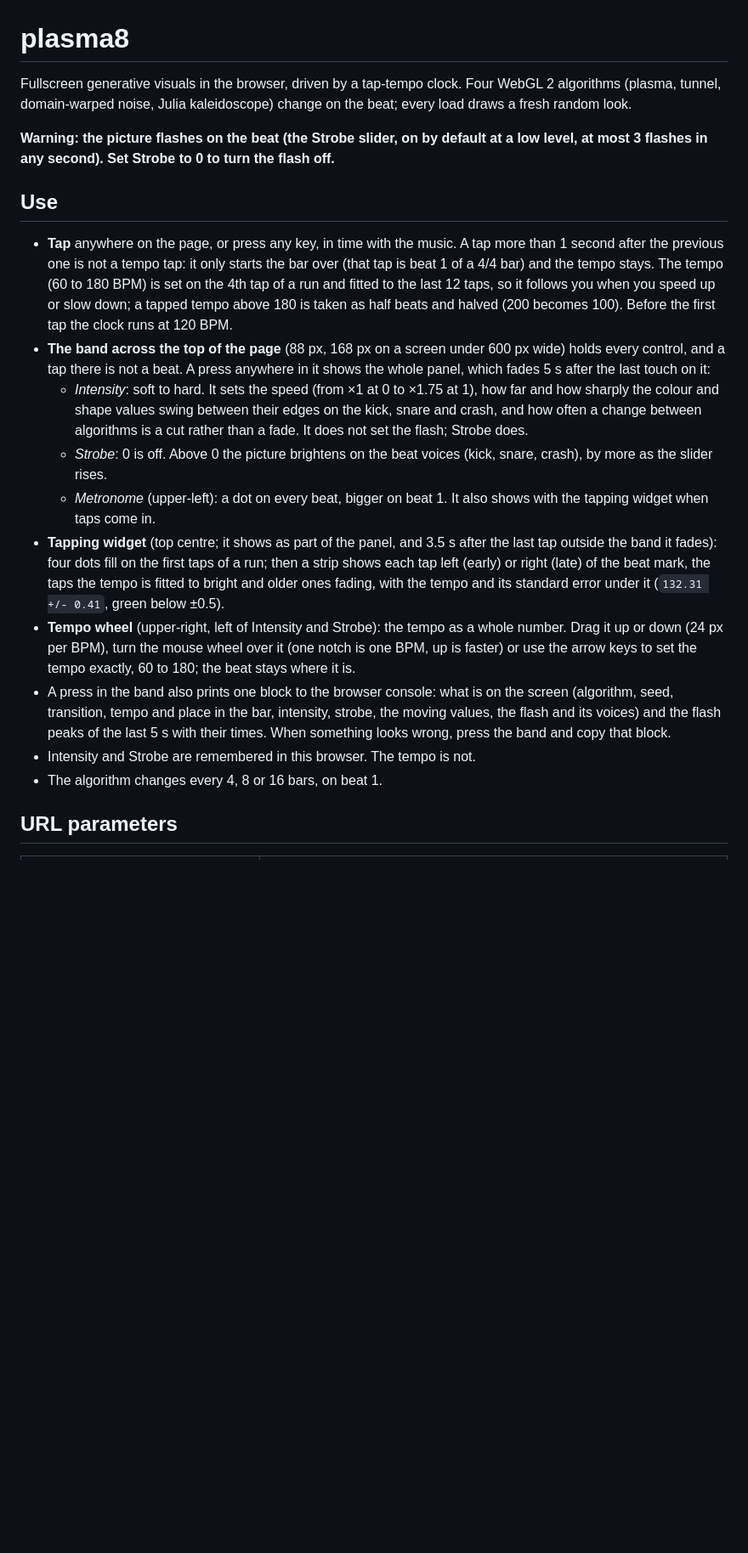
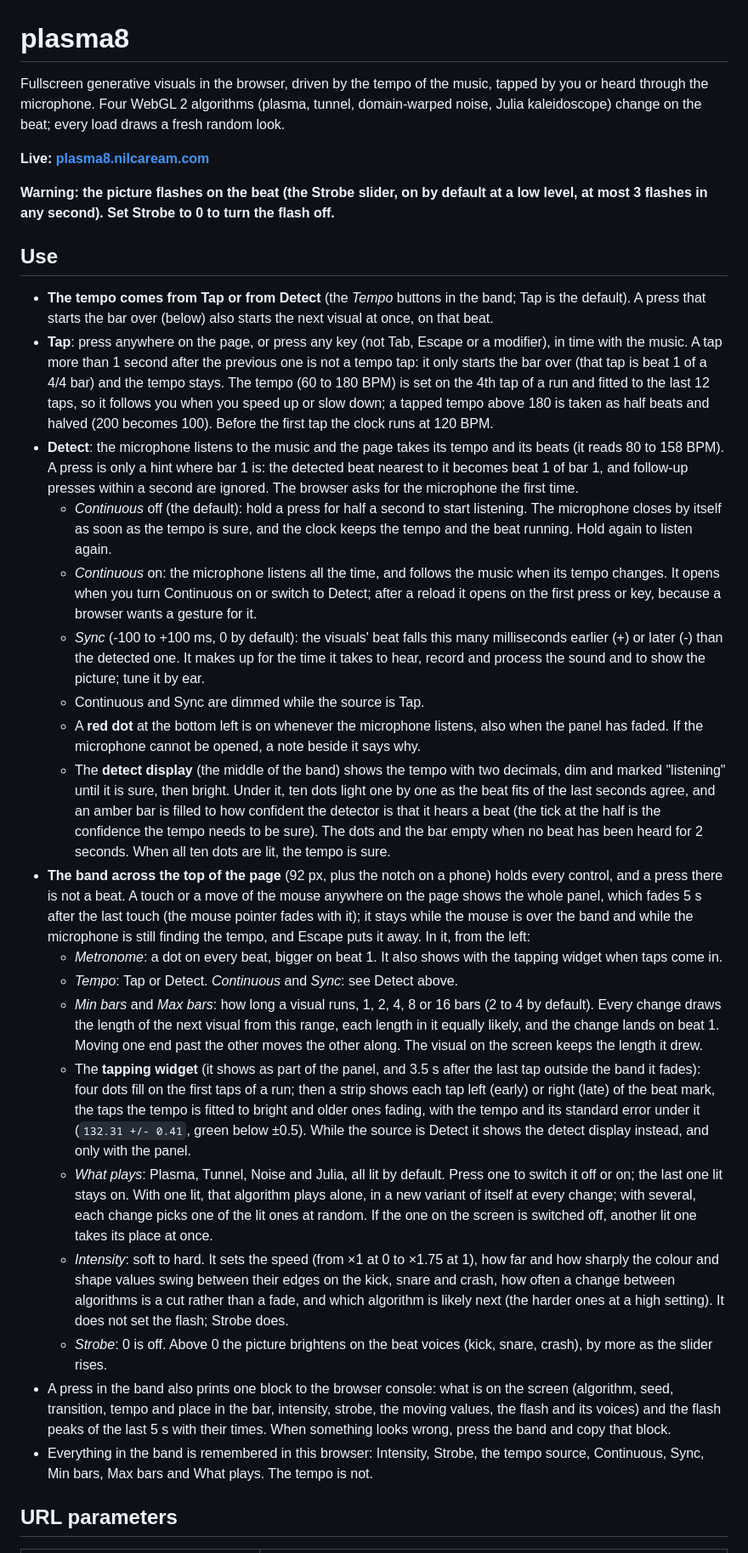
Before and after one commit to nilcaream/plasma8, a Markdown page: README.md, the part around one of its changes. Shown at 85% size. Rendered like a GitHub page; blank space fills up the shorter version.

Commit message:
docs(readme): describe the Tap/Detect tempo source, the band's controls and the /tempo/ page

```diff
--- a/README.md
+++ b/README.md
@@ -1,21 +1,32 @@
 # plasma8
 
-Fullscreen generative visuals in the browser, driven by a tap-tempo clock. Four WebGL 2 algorithms (plasma, tunnel, domain-warped noise, Julia kaleidoscope) change on the beat; every load draws a fresh random look.
+Fullscreen generative visuals in the browser, driven by the tempo of the music, tapped by you or heard through the microphone. Four WebGL 2 algorithms (plasma, tunnel, domain-warped noise, Julia kaleidoscope) change on the beat; every load draws a fresh random look.
+
+**Live: [plasma8.nilcaream.com](https://plasma8.nilcaream.com)**
 
 **Warning: the picture flashes on the beat (the Strobe slider, on by default at a low level, at most 3 flashes in any second). Set Strobe to 0 to turn the flash off.**
 
 ## Use
 
-- **Tap** anywhere on the page, or press any key, in time with the music. A tap more than 1 second after the previous one is not a tempo tap: it only starts the bar over (that tap is beat 1 of a 4/4 bar) and the tempo stays. The tempo (60 to 180 BPM) is set on the 4th tap of a run and fitted to the last 12 taps, so it follows you when you speed up or slow down; a tapped tempo above 180 is taken as half beats and halved (200 becomes 100). Before the first tap the clock runs at 120 BPM.
-- **The band across the top of the page** (88 px, 168 px on a screen under 600 px wide) holds every control, and a tap there is not a beat. A press anywhere in it shows the whole panel, which fades 5 s after the last touch on it:
-  - *Intensity*: soft to hard. It sets the speed (from ×1 at 0 to ×1.75 at 1), how far and how sharply the colour and shape values swing between their edges on the kick, snare and crash, and how often a change between algorithms is a cut rather than a fade. It does not set the flash; Strobe does.
+- **The tempo comes from Tap or from Detect** (the *Tempo* buttons in the band; Tap is the default). A press that starts the bar over (below) also starts the next visual at once, on that beat.
+- **Tap**: press anywhere on the page, or press any key (not Tab, Escape or a modifier), in time with the music. A tap more than 1 second after the previous one is not a tempo tap: it only starts the bar over (that tap is beat 1 of a 4/4 bar) and the tempo stays. The tempo (60 to 180 BPM) is set on the 4th tap of a run and fitted to the last 12 taps, so it follows you when you speed up or slow down; a tapped tempo above 180 is taken as half beats and halved (200 becomes 100). Before the first tap the clock runs at 120 BPM.
+- **Detect**: the microphone listens to the music and the page takes its tempo and its beats (it reads 80 to 158 BPM). A press is only a hint where bar 1 is: the detected beat nearest to it becomes beat 1 of bar 1, and follow-up presses within a second are ignored. The browser asks for the microphone the first time.
+  - *Continuous* off (the default): hold a press for half a second to start listening. The microphone closes by itself as soon as the tempo is sure, and the clock keeps the tempo and the beat running. Hold again to listen again.
+  - *Continuous* on: the microphone listens all the time, and follows the music when its tempo changes. It opens when you turn Continuous on or switch to Detect; after a reload it opens on the first press or key, because a browser wants a gesture for it.
+  - *Sync* (-100 to +100 ms, 0 by default): the visuals' beat falls this many milliseconds earlier (+) or later (-) than the detected one. It makes up for the time it takes to hear, record and process the sound and to show the picture; tune it by ear.
+  - Continuous and Sync are dimmed while the source is Tap.
+  - A **red dot** at the bottom left is on whenever the microphone listens, also when the panel has faded. If the microphone cannot be opened, a note beside it says why.
+  - The **detect display** (the middle of the band) shows the tempo with two decimals, dim and marked "listening" until it is sure, then bright. Under it, ten dots light one by one as the beat fits of the last seconds agree, and an amber bar is filled to how confident the detector is that it hears a beat (the tick at the half is the confidence the tempo needs to be sure). The dots and the bar empty when no beat has been heard for 2 seconds. When all ten dots are lit, the tempo is sure.
+- **The band across the top of the page** (92 px, plus the notch on a phone) holds every control, and a press there is not a beat. A touch or a move of the mouse anywhere on the page shows the whole panel, which fades 5 s after the last touch (the mouse pointer fades with it); it stays while the mouse is over the band and while the microphone is still finding the tempo, and Escape puts it away. In it, from the left:
+  - *Metronome*: a dot on every beat, bigger on beat 1. It also shows with the tapping widget when taps come in.
+  - *Tempo*: Tap or Detect. *Continuous* and *Sync*: see Detect above.
+  - *Min bars* and *Max bars*: how long a visual runs, 1, 2, 4, 8 or 16 bars (2 to 4 by default). Every change draws the length of the next visual from this range, each length in it equally likely, and the change lands on beat 1. Moving one end past the other moves the other along. The visual on the screen keeps the length it drew.
+  - The **tapping widget** (it shows as part of the panel, and 3.5 s after the last tap outside the band it fades): four dots fill on the first taps of a run; then a strip shows each tap left (early) or right (late) of the beat mark, the taps the tempo is fitted to bright and older ones fading, with the tempo and its standard error under it (`132.31 +/- 0.41`, green below ±0.5). While the source is Detect it shows the detect display instead, and only with the panel.
+  - *What plays*: Plasma, Tunnel, Noise and Julia, all lit by default. Press one to switch it off or on; the last one lit stays on. With one lit, that algorithm plays alone, in a new variant of itself at every change; with several, each change picks one of the lit ones at random. If the one on the screen is switched off, another lit one takes its place at once.
+  - *Intensity*: soft to hard. It sets the speed (from ×1 at 0 to ×1.75 at 1), how far and how sharply the colour and shape values swing between their edges on the kick, snare and crash, how often a change between algorithms is a cut rather than a fade, and which algorithm is likely next (the harder ones at a high setting). It does not set the flash; Strobe does.
   - *Strobe*: 0 is off. Above 0 the picture brightens on the beat voices (kick, snare, crash), by more as the slider rises.
-  - *Metronome* (upper-left): a dot on every beat, bigger on beat 1. It also shows with the tapping widget when taps come in.
-- **Tapping widget** (top centre; it shows as part of the panel, and 3.5 s after the last tap outside the band it fades): four dots fill on the first taps of a run; then a strip shows each tap left (early) or right (late) of the beat mark, the taps the tempo is fitted to bright and older ones fading, with the tempo and its standard error under it (`132.31 +/- 0.41`, green below ±0.5).
-- **Tempo wheel** (upper-right, left of Intensity and Strobe): the tempo as a whole number. Drag it up or down (24 px per BPM), turn the mouse wheel over it (one notch is one BPM, up is faster) or use the arrow keys to set the tempo exactly, 60 to 180; the beat stays where it is.
 - A press in the band also prints one block to the browser console: what is on the screen (algorithm, seed, transition, tempo and place in the bar, intensity, strobe, the moving values, the flash and its voices) and the flash peaks of the last 5 s with their times. When something looks wrong, press the band and copy that block.
-- Intensity and Strobe are remembered in this browser. The tempo is not.
-- The algorithm changes every 4, 8 or 16 bars, on beat 1.
+- Everything in the band is remembered in this browser: Intensity, Strobe, the tempo source, Continuous, Sync, Min bars, Max bars and What plays. The tempo is not.
 
 ## URL parameters
 
```
Also changed, not shown: other parts of README.md (+2 -2 lines).
